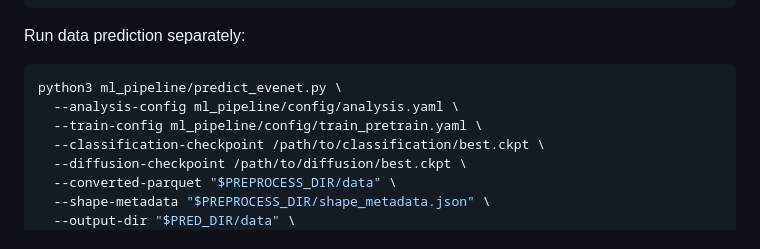
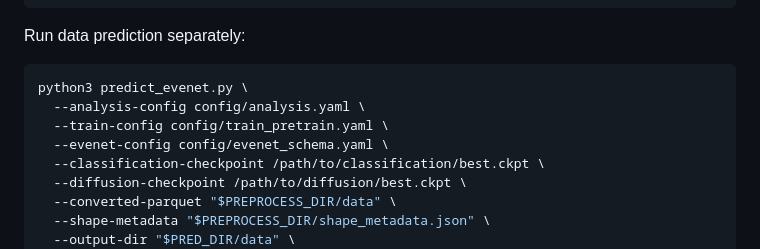
Before and after one commit to YirenNTU/dgpo-omnifold-pipeline, a Markdown page: README.md, the part around the change. GitHub-like rendering.

Commit message:
docs: update README with simplified command paths for prediction script

````diff
--- a/README.md
+++ b/README.md
@@ -382,9 +382,10 @@ python3 ml_pipeline/predict_evenet.py \
 Run data prediction separately:
 
 ```bash
-python3 ml_pipeline/predict_evenet.py \
-  --analysis-config ml_pipeline/config/analysis.yaml \
-  --train-config ml_pipeline/config/train_pretrain.yaml \
+python3 predict_evenet.py \
+  --analysis-config config/analysis.yaml \
+  --train-config config/train_pretrain.yaml \
+  --evenet-config config/evenet_schema.yaml \
   --classification-checkpoint /path/to/classification/best.ckpt \
   --diffusion-checkpoint /path/to/diffusion/best.ckpt \
   --converted-parquet "$PREPROCESS_DIR/data" \
````
